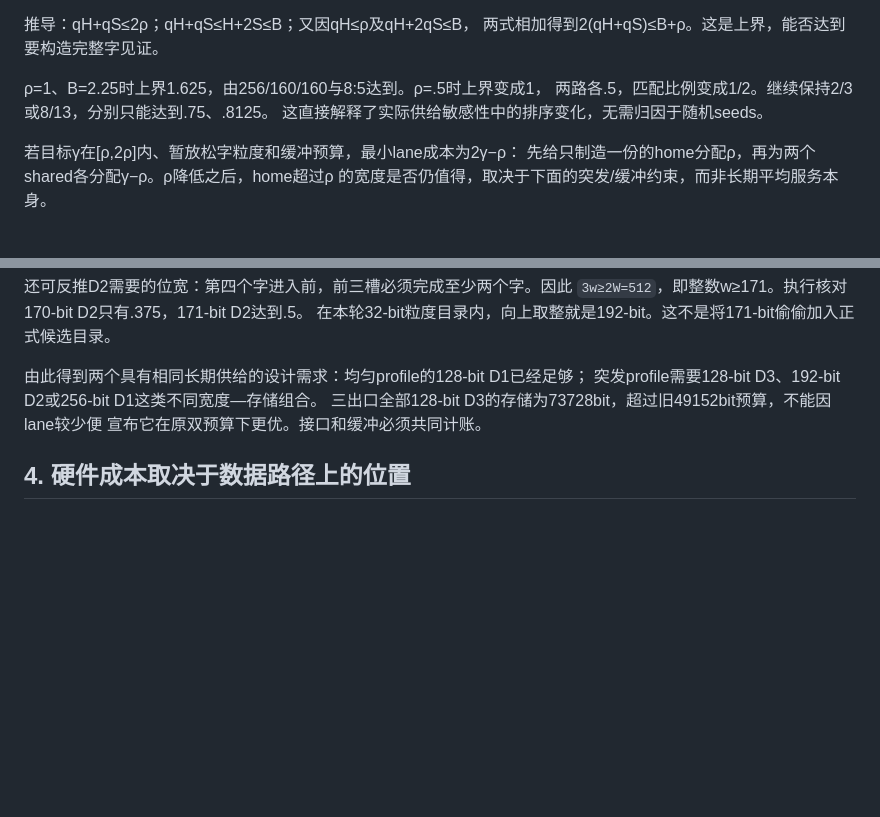
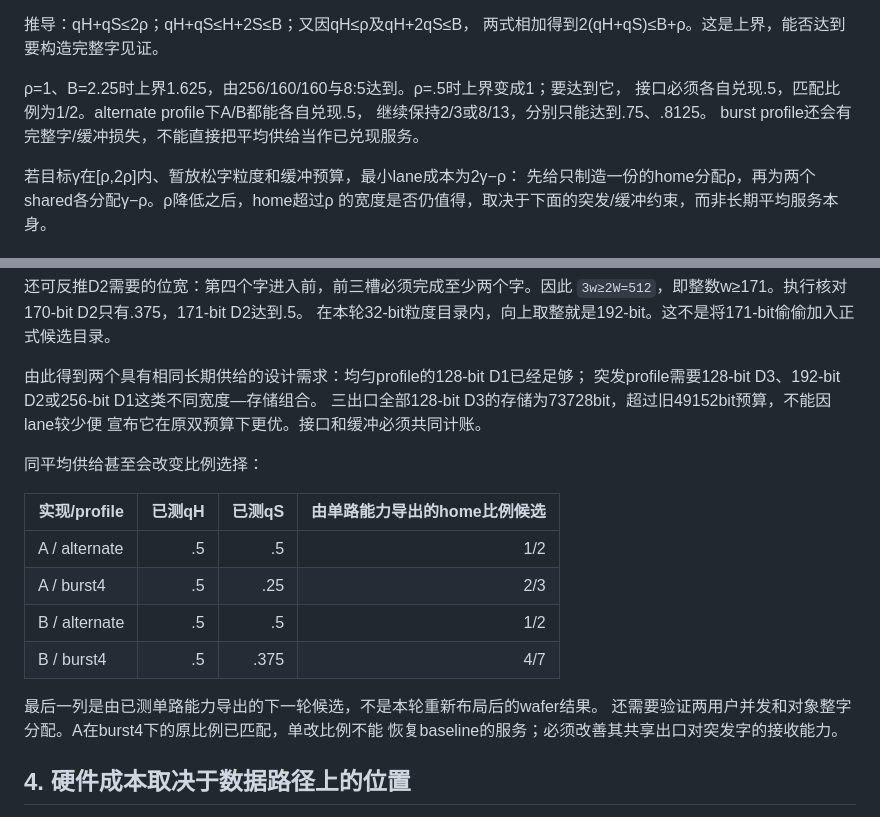
Before and after one commit to HaoningJiang-space/w2w-memory, a Markdown page: docs/theory/ROLE_INTERFACE_PRINCIPLES.md, 2 parts joined by grey strips. Rendered like a GitHub page; blank space fills up the shorter version.

Commit message:
Distinguish residency imbalance from burst admission loss in the derivation

```diff
--- a/docs/theory/ROLE_INTERFACE_PRINCIPLES.md
+++ b/docs/theory/ROLE_INTERFACE_PRINCIPLES.md
@@ -41,9 +41,10 @@ wafer重复模板需要一份home、两份相反shared；因此lane成本为H+2S
 推导：qH+qS≤2ρ；qH+qS≤H+2S≤B；又因qH≤ρ及qH+2qS≤B，
 两式相加得到2(qH+qS)≤B+ρ。这是上界，能否达到要构造完整字见证。
 
-ρ=1、B=2.25时上界1.625，由256/160/160与8:5达到。ρ=.5时上界变成1，
-两路各.5，匹配比例变成1/2。继续保持2/3或8/13，分别只能达到.75、.8125。
-这直接解释了实际供给敏感性中的排序变化，无需归因于随机seeds。
+ρ=1、B=2.25时上界1.625，由256/160/160与8:5达到。ρ=.5时上界变成1；要达到它，
+接口必须各自兑现.5，匹配比例为1/2。alternate profile下A/B都能各自兑现.5，
+继续保持2/3或8/13，分别只能达到.75、.8125。
+burst profile还会有完整字/缓冲损失，不能直接把平均供给当作已兑现服务。
 
 若目标γ在[ρ,2ρ]内、暂放松字粒度和缓冲预算，最小lane成本为2γ−ρ：
 先给只制造一份的home分配ρ，再为两个shared各分配γ−ρ。ρ降低之后，home超过ρ
@@ -81,6 +82,19 @@ D_p\ge\max_t[A_p(t)-C_p(t-1)].
 三出口全部128-bit D3的存储为73728bit，超过旧49152bit预算，不能因lane较少便
 宣布它在原双预算下更优。接口和缓冲必须共同计账。
 
+同平均供给甚至会改变比例选择：
+
+| 实现/profile | 已测qH | 已测qS | 由单路能力导出的home比例候选 |
+|---|---:|---:|---:|
+| A / alternate | .5 | .5 | 1/2 |
+| A / burst4 | .5 | .25 | 2/3 |
+| B / alternate | .5 | .5 | 1/2 |
+| B / burst4 | .5 | .375 | 4/7 |
+
+最后一列是由已测单路能力导出的下一轮候选，不是本轮重新布局后的wafer结果。
+还需要验证两用户并发和对象整字分配。A在burst4下的原比例已匹配，单改比例不能
+恢复baseline的服务；必须改善其共享出口对突发字的接收能力。
+
 ## 4. 硬件成本取决于数据路径上的位置
 
 只有在长线前完成序列化，长线才由W缩为w。若serializer在HB端，前段仍按W付费。
```
Also changed, not shown: docs/reports/ROLE_INTERFACE_REPORT.md (+10 -4 lines).
